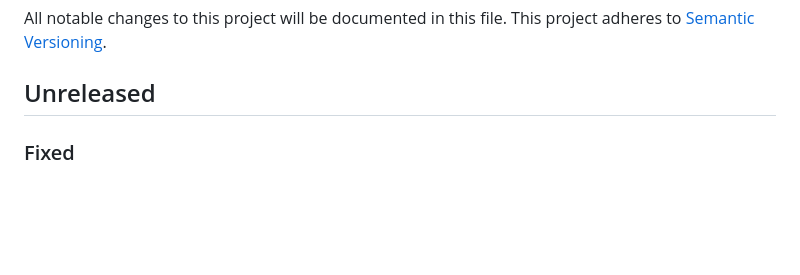
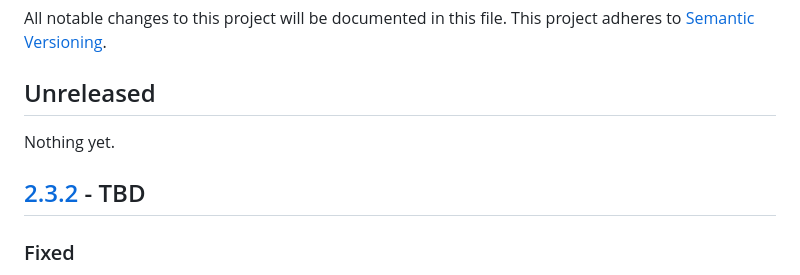
Before and after one commit to homebysix/recipe-robot, a Markdown page: CHANGELOG.md, the part around the change printed below. Rendered like a GitHub page; blank space fills up the shorter version.

Commit message:
Prepare changelog for 2.3.2 release

```diff
--- a/CHANGELOG.md
+++ b/CHANGELOG.md
@@ -5,6 +5,10 @@ All notable changes to this project will be documented in this file. This projec
 <!-- markdownlint-disable MD024 -->
 
 ## Unreleased
+
+Nothing yet.
+
+## [2.3.2] - TBD
 
 ### Fixed
 
```
Also changed, not shown: other parts of CHANGELOG.md (+2 -1 lines).
